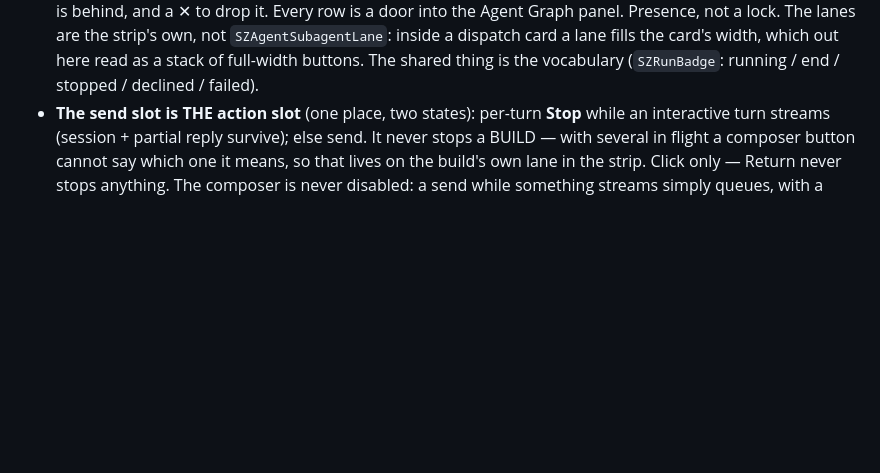
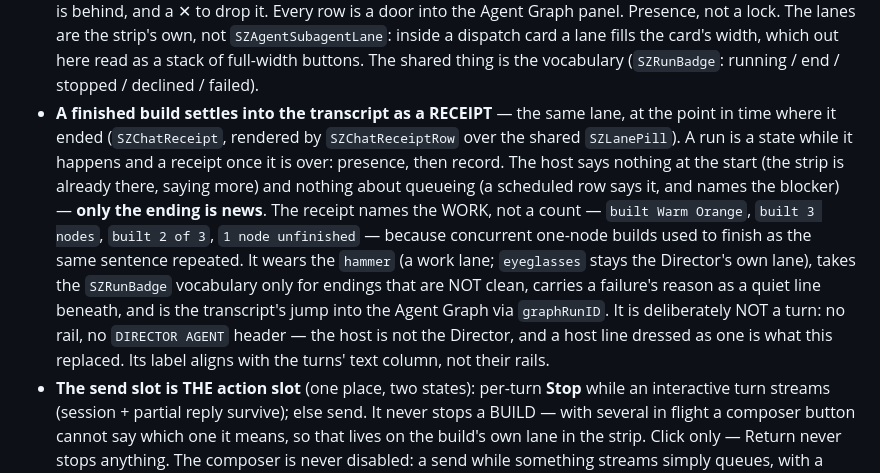
Before and after one commit to sxp-studio/subjective-zero, a Markdown page: docs/UI.md, the part around the change. GitHub-like rendering; blank space fills up the shorter version.

Commit message:
The chat panel's spec describes the receipt it now draws
The run strip's paragraph documented presence with nothing about what happens
when a build ends. Describe the other half: what settles into the transcript, why
it names the work rather than a count, and why it is not a turn.

Signed-off-by: Clem <clem@sxp.studio>

```diff
--- a/docs/UI.md
+++ b/docs/UI.md
@@ -180,6 +180,19 @@ Graph panel.
   the strip's own, not `SZAgentSubagentLane`: inside a dispatch card a lane fills the card's width,
   which out here read as a stack of full-width buttons. The shared thing is the vocabulary
   (`SZRunBadge`: running / end / stopped / declined / failed).
+- **A finished build settles into the transcript as a RECEIPT** — the same lane, at the point in
+  time where it ended (`SZChatReceipt`, rendered by `SZChatReceiptRow` over the shared
+  `SZLanePill`). A run is a state while it happens and a receipt once it is over: presence, then
+  record. The host says nothing at the start (the strip is already there, saying more) and nothing
+  about queueing (a scheduled row says it, and names the blocker) — **only the ending is news**.
+  The receipt names the WORK, not a count — `built Warm Orange`, `built 3 nodes`, `built 2 of 3`,
+  `1 node unfinished` — because concurrent one-node builds used to finish as the same sentence
+  repeated. It wears the `hammer` (a work lane; `eyeglasses` stays the Director's own lane), takes
+  the `SZRunBadge` vocabulary only for endings that are NOT clean, carries a failure's reason as a
+  quiet line beneath, and is the transcript's jump into the Agent Graph via `graphRunID`. It is
+  deliberately NOT a turn: no rail, no `DIRECTOR AGENT` header — the host is not the Director, and
+  a host line dressed as one is what this replaced. Its label aligns with the turns' text column,
+  not their rails.
 - **The send slot is THE action slot** (one place, two states): per-turn **Stop** while an
   interactive turn streams (session + partial reply survive); else send. It never stops a BUILD —
   with several in flight a composer button cannot say which one it means, so that lives on the
```
